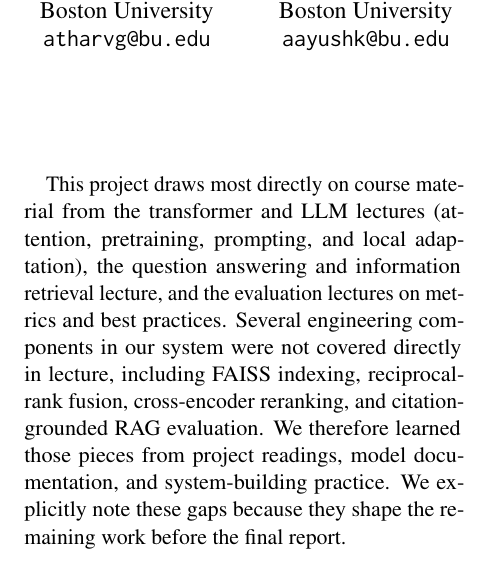
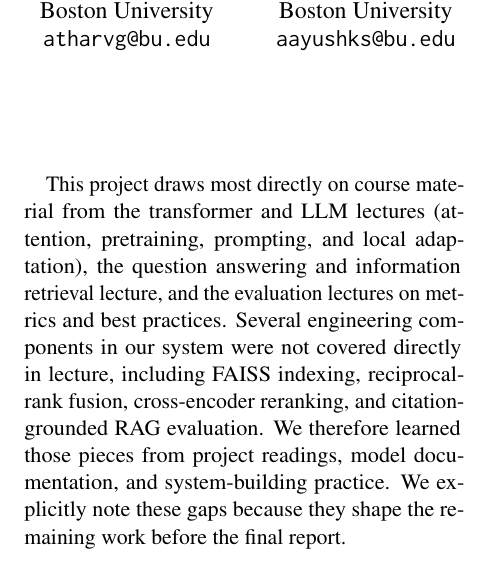
Before and after one commit to JaswanthP6878/Citation_groundedQA_using_SLM, a LaTeX paper (reports/midway_report.tex): part of one column of page 1 of 3, cut so that both start at the same text. Compiled offline with pdfLaTeX.

Commit message:
Fix Aayush email in midway report

```diff
--- a/reports/midway_report.tex
+++ b/reports/midway_report.tex
@@ -29,7 +29,7 @@
   \And
   Aayush Kumar \\
   Boston University \\
-  \texttt{aayushk@bu.edu}
+  \texttt{aayushks@bu.edu}
 }
 
 \begin{document}
```
Also changed, not shown: reports/midway_report.pdf.
